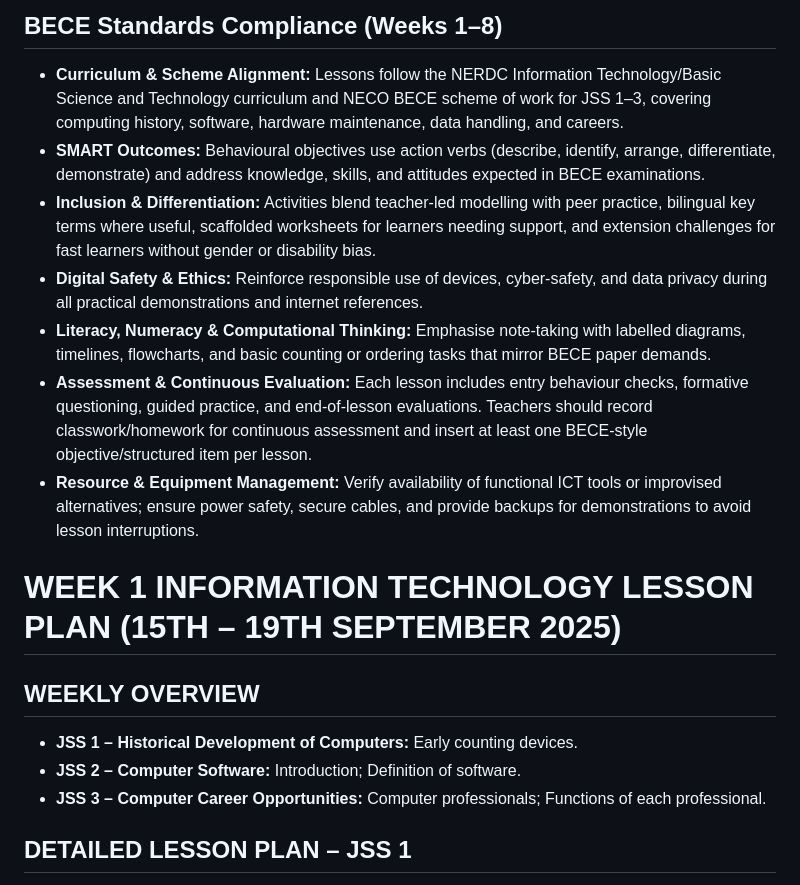
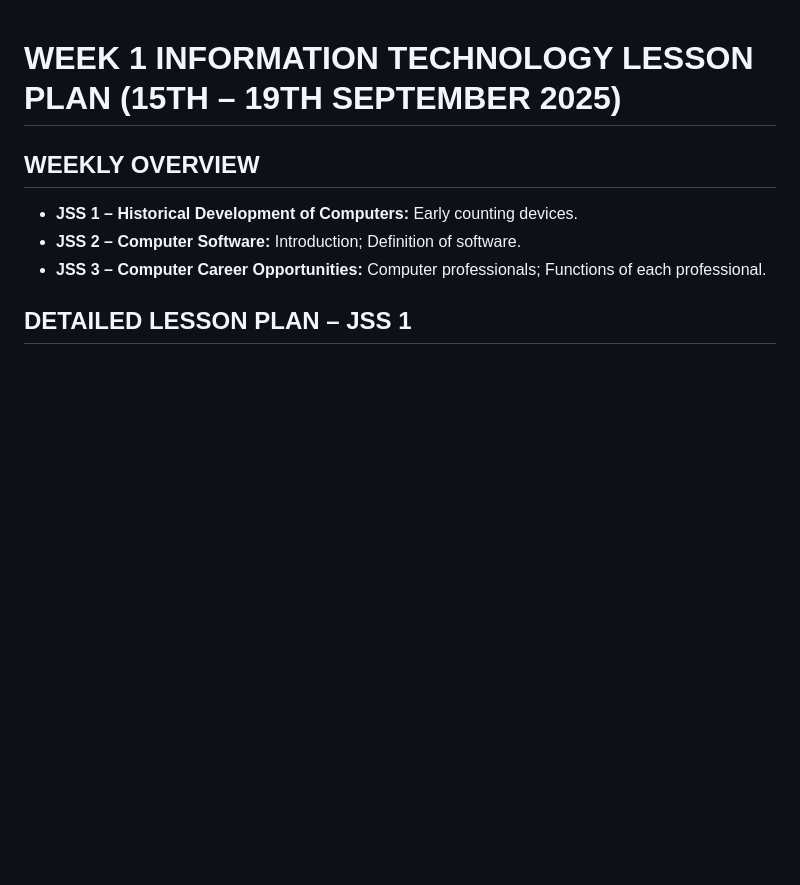
Before and after one commit to Kanegraffiti/LessonPlans, a Markdown page: Information Technology Main/Weeks1-8_Information_Technology_Lesson_Plan_JSS1-3.md, the part around the change. Rendered like a GitHub page; blank space fills up the shorter version.

Commit message:
Delete BECE Standards Compliance details
Removed BECE Standards Compliance section from the lesson plan.

```diff
--- a/Information Technology Main/Weeks1-8_Information_Technology_Lesson_Plan_JSS1-3.md
+++ b/Information Technology Main/Weeks1-8_Information_Technology_Lesson_Plan_JSS1-3.md
@@ -1,13 +1,3 @@
-## BECE Standards Compliance (Weeks 1–8)
-
-- **Curriculum & Scheme Alignment:** Lessons follow the NERDC Information Technology/Basic Science and Technology curriculum and NECO BECE scheme of work for JSS 1–3, covering computing history, software, hardware maintenance, data handling, and careers.
-- **SMART Outcomes:** Behavioural objectives use action verbs (describe, identify, arrange, differentiate, demonstrate) and address knowledge, skills, and attitudes expected in BECE examinations.
-- **Inclusion & Differentiation:** Activities blend teacher-led modelling with peer practice, bilingual key terms where useful, scaffolded worksheets for learners needing support, and extension challenges for fast learners without gender or disability bias.
-- **Digital Safety & Ethics:** Reinforce responsible use of devices, cyber-safety, and data privacy during all practical demonstrations and internet references.
-- **Literacy, Numeracy & Computational Thinking:** Emphasise note-taking with labelled diagrams, timelines, flowcharts, and basic counting or ordering tasks that mirror BECE paper demands.
-- **Assessment & Continuous Evaluation:** Each lesson includes entry behaviour checks, formative questioning, guided practice, and end-of-lesson evaluations. Teachers should record classwork/homework for continuous assessment and insert at least one BECE-style objective/structured item per lesson.
-- **Resource & Equipment Management:** Verify availability of functional ICT tools or improvised alternatives; ensure power safety, secure cables, and provide backups for demonstrations to avoid lesson interruptions.
-
 WEEK 1 INFORMATION TECHNOLOGY LESSON PLAN (15TH – 19TH SEPTEMBER 2025)
 =======================================================================
 
```
